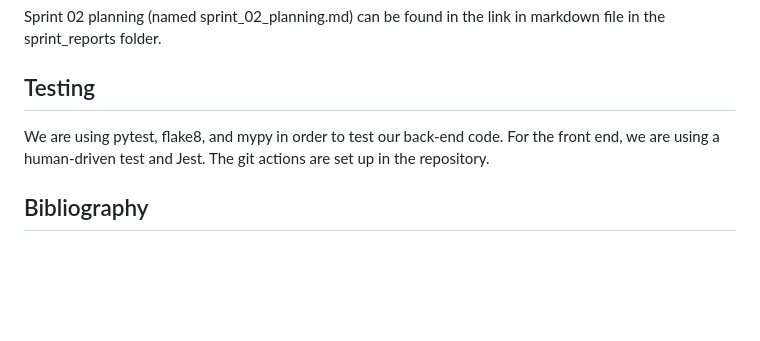
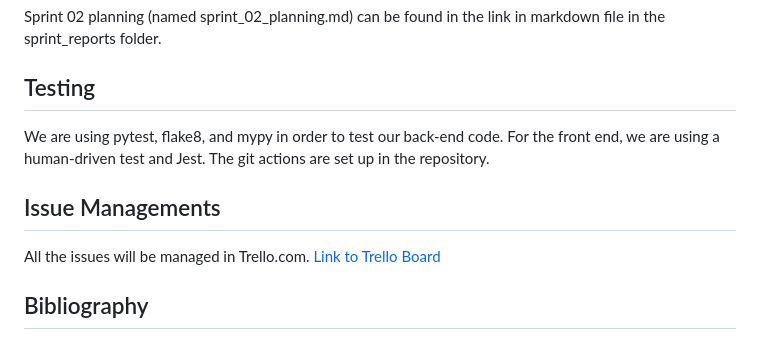
Before and after one commit to kimseung-gc/Pioneer_Mart, a Markdown page: README.md, the part around the change. GitHub-like rendering; blank space fills up the shorter version.

```diff
--- a/README.md
+++ b/README.md
@@ -44,6 +44,10 @@ Sprint 02 planning (named sprint_02_planning.md) can be found in the link in mar
 
 We are using pytest, flake8, and mypy in order to test our back-end code. For the front end, we are using a human-driven test and Jest. The git actions are set up in the repository.
 
+## Issue Managements
+
+All the issues will be managed in Trello.com. [Link to Trello Board](https://trello.com/b/HqVxVWt0/pioneer-mart)
+
 ## Bibliography
 
 1. Etsy. 2025. Etsy: Shop for Handmade, Vintage, Custom, and Unique Gifts. Retrieved February 13, 2025,
```
